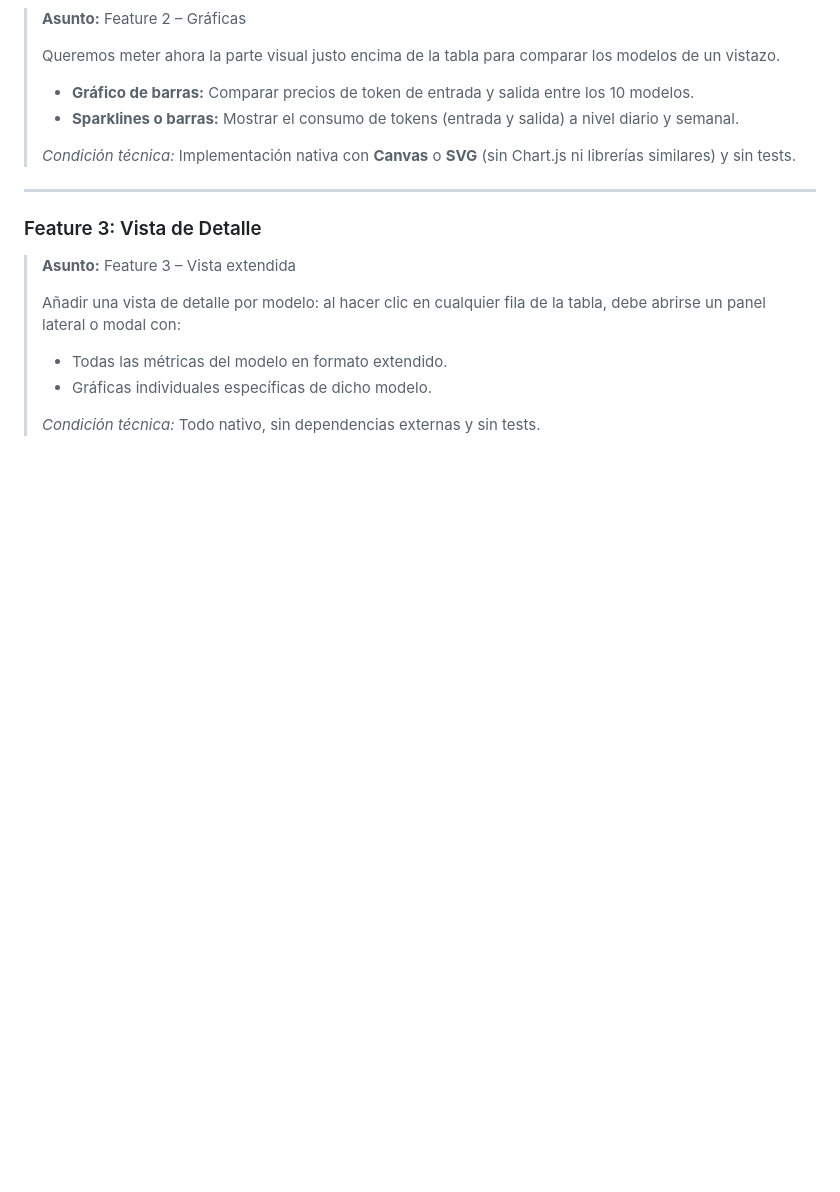
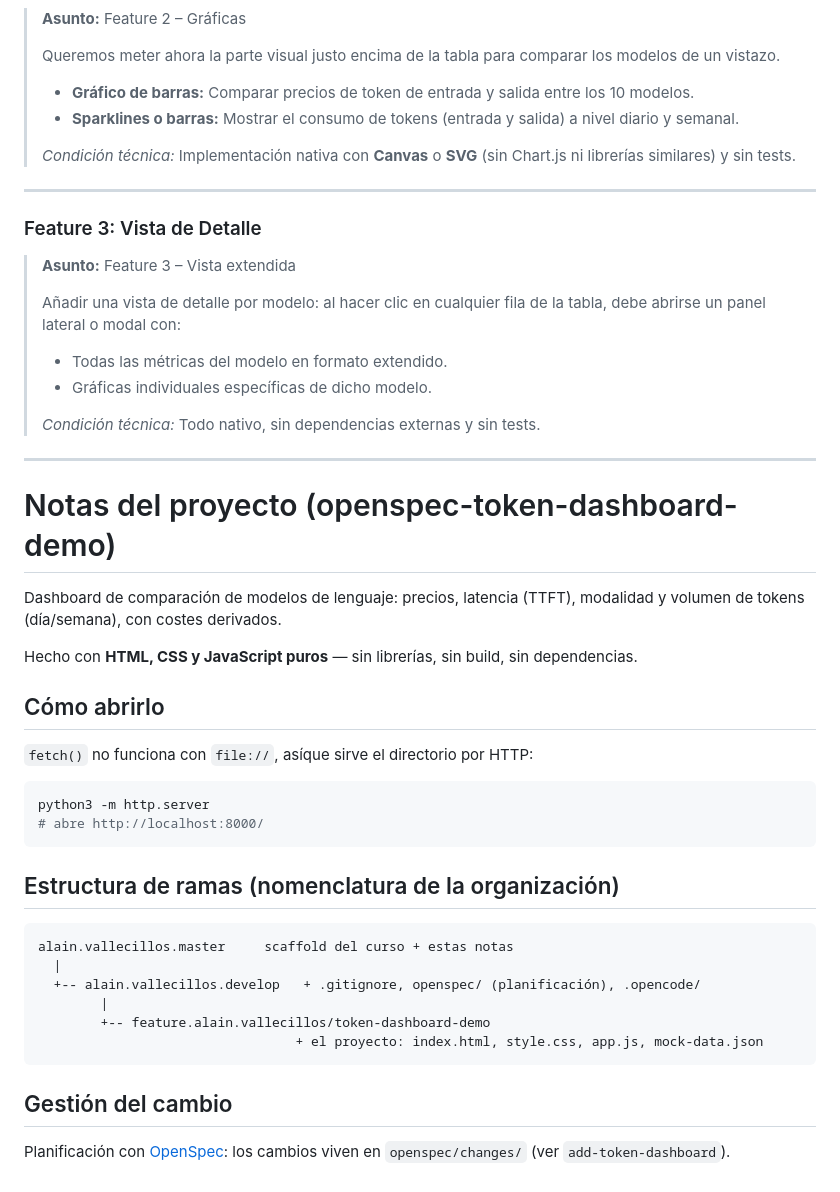
Before and after one commit to ai-somorrostro/Alain-Vallecillos-sdd-tokendashboard, a Markdown page: README.md, the part around the change. Rendered like a GitHub page; blank space fills up the shorter version.

Commit message:
chore: add README with project overview and branch layout

````diff
--- a/README.md
+++ b/README.md
@@ -82,3 +82,37 @@ Todo el trabajo debe estructurarse bajo el prefijo `nombre.apellido` de cada des
 > - Gráficas individuales específicas de dicho modelo.
 >
 > *Condición técnica:* Todo nativo, sin dependencias externas y sin tests.
+
+---
+
+# Notas del proyecto (openspec-token-dashboard-demo)
+
+Dashboard de comparación de modelos de lenguaje: precios, latencia (TTFT),
+modalidad y volumen de tokens (día/semana), con costes derivados.
+
+Hecho con **HTML, CSS y JavaScript puros** — sin librerías, sin build, sin dependencias.
+
+## Cómo abrirlo
+
+`fetch()` no funciona con `file://`, asíque sirve el directorio por HTTP:
+
+```bash
+python3 -m http.server
+# abre http://localhost:8000/
+```
+
+## Estructura de ramas (nomenclatura de la organización)
+
+```
+alain.vallecillos.master     scaffold del curso + estas notas
+  |
+  +-- alain.vallecillos.develop   + .gitignore, openspec/ (planificación), .opencode/
+        |
+        +-- feature.alain.vallecillos/token-dashboard-demo
+                                 + el proyecto: index.html, style.css, app.js, mock-data.json
+```
+
+## Gestión del cambio
+
+Planificación con [OpenSpec](https://openspec.org): los cambios viven en
+`openspec/changes/` (ver `add-token-dashboard`).
````
